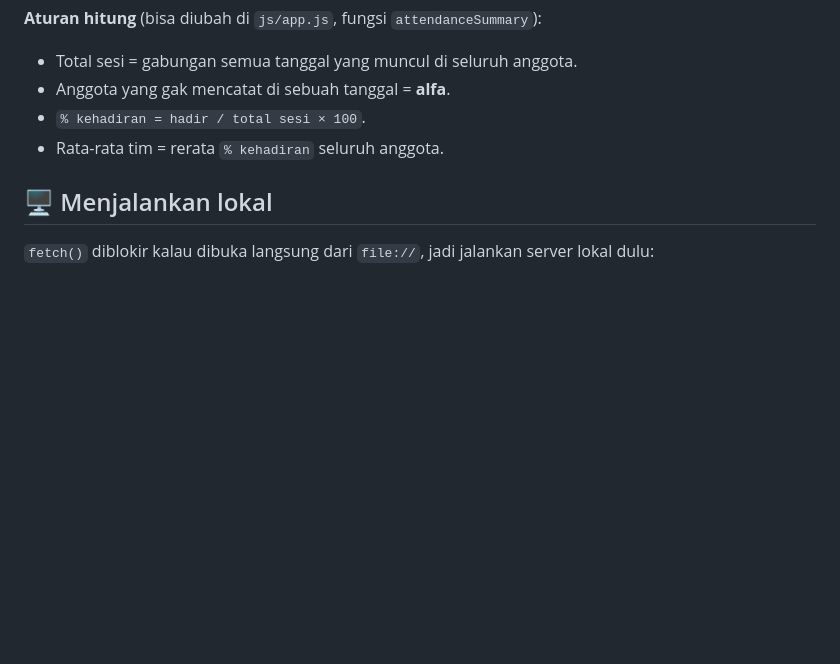
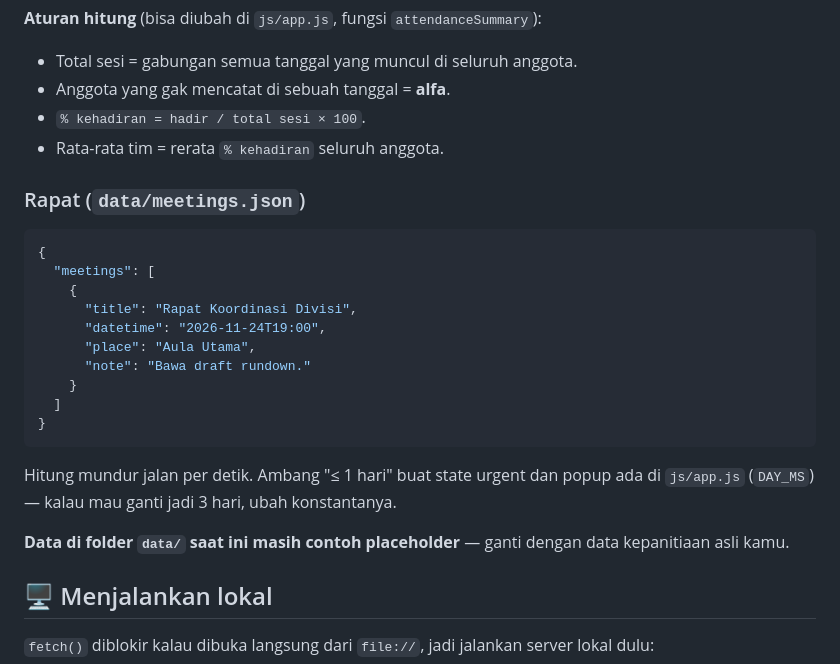
Before and after one commit to AN-maz/acara-nabata, a Markdown page: README.md, the part around one of its changes. Rendered like a GitHub page; blank space fills up the shorter version.

````diff
--- a/README.md
+++ b/README.md
@@ -77,6 +79,25 @@ Dashboard statis buat memantau kinerja tim kepanitiaan: **kanban tugas** (To Do
 - `% kehadiran = hadir / total sesi × 100`.
 - Rata-rata tim = rerata `% kehadiran` seluruh anggota.
 
+### Rapat (`data/meetings.json`)
+
+```json
+{
+  "meetings": [
+    {
+      "title": "Rapat Koordinasi Divisi",
+      "datetime": "2026-11-24T19:00",
+      "place": "Aula Utama",
+      "note": "Bawa draft rundown."
+    }
+  ]
+}
+```
+
+Hitung mundur jalan per detik. Ambang "≤ 1 hari" buat state urgent dan popup ada di `js/app.js` (`DAY_MS`) — kalau mau ganti jadi 3 hari, ubah konstantanya.
+
+**Data di folder `data/` saat ini masih contoh placeholder** — ganti dengan data kepanitiaan asli kamu.
+
 ## 🖥 Menjalankan lokal
 
 `fetch()` diblokir kalau dibuka langsung dari `file://`, jadi jalankan server lokal dulu:
````
Also changed, not shown: other parts of README.md (+5 -3 lines), docs/preview.png, 5 other files.
